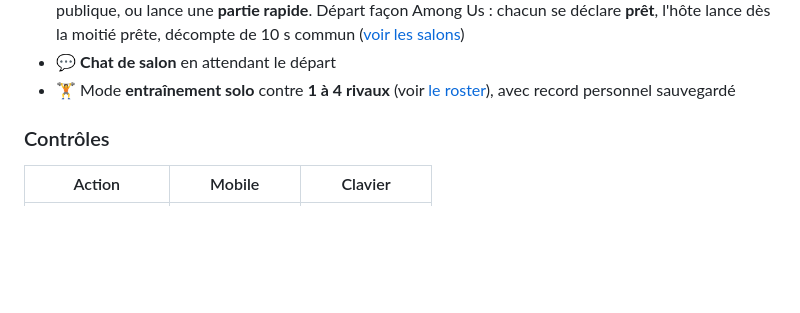
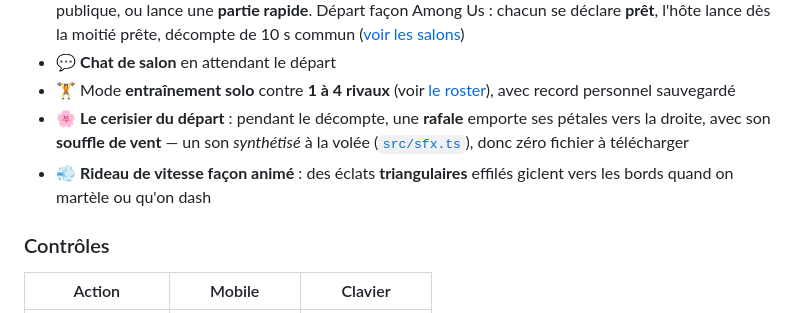
Before and after one commit to Walson-A/KUROGANE, a Markdown page: README.md, the part around the change. GitHub-like rendering; blank space fills up the shorter version.

Commit message:
Decompte : rafale de petales + souffle de vent, et vitesse en triangles
🌸 Pendant le decompte, les petales du cerisier ne tombent plus mollement vers
la gauche : une RAFALE les emporte vers la DROITE, en travers de toute la piste.
La bourrasque enfle et retombe (sinus) — un vent constant faisait « tapis
roulant ». Au premier souffle on seme deja des petales en travers de l'ecran,
sinon la premiere seconde est vide le temps qu'ils traversent depuis l'arbre.
Ils sont recycles des qu'ils sortent par la droite.

🌬️ Un vrai bruit de vent l'accompagne, SYNTHETISE a la volee (nouveau
src/sfx.ts) : du bruit blanc dans un filtre passe-bande qui balaie, avec une
enveloppe qui enfle puis retombe. Aucun fichier audio a charger. Le contexte
audio se debloque au premier geste du joueur (regle des navigateurs).

💨 Le rideau de vitesse passe des traits rayes a des ECLATS TRIANGULAIRES facon
animé : de longs triangles effiles, pointe vers le centre, qui giclent vers les
bords en s'etirant. 28 eclats semes en JS avec tailles, vitesses et departs
varies — sinon les deux bords battraient a l'unisson.

Verifie : tc + build OK ; au navigateur, 28 triangles (14 par bord) avec les
bons clip-path en miroir, les deux animations et des durees bien variees ;
aucune erreur console. Le rendu (petales, vent, triangles) et le SON restent a
juger a l'ecran — le panneau navigateur gele l'affichage et ne joue pas l'audio.

Co-Authored-By: Claude Opus 4.8 <noreply@anthropic.com>

```diff
--- a/README.md
+++ b/README.md
@@ -31,6 +31,11 @@ avec Claude Code comme développeur.
 - 💬 **Chat de salon** en attendant le départ
 - 🏋️ Mode **entraînement solo** contre **1 à 4 rivaux** (voir
   [le roster](#-les-rivaux-dentraînement)), avec record personnel sauvegardé
+- 🌸 **Le cerisier du départ** : pendant le décompte, une **rafale** emporte ses
+  pétales vers la droite, avec son **souffle de vent** — un son *synthétisé* à la
+  volée ([`src/sfx.ts`](src/sfx.ts)), donc zéro fichier à télécharger
+- 💨 **Rideau de vitesse façon animé** : des éclats **triangulaires** effilés
+  giclent vers les bords quand on martèle ou qu'on dash
 
 ### Contrôles
 
```
